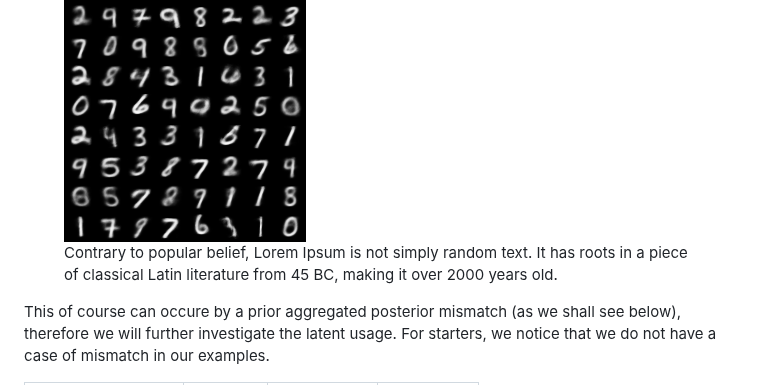
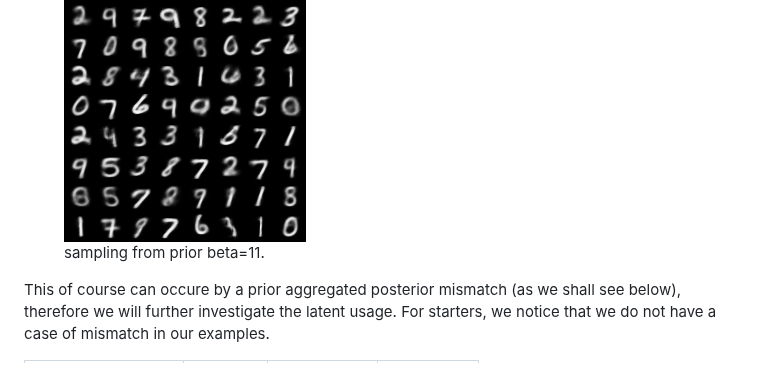
Before and after one commit to GL192021/vae-posterior-collapse, a Markdown page: results/res.md, the part around the change. Drawn GitHub-style.

```diff
--- a/results/res.md
+++ b/results/res.md
@@ -31,7 +31,7 @@ So similar models, in the sense of $\beta$-losses, can actually differ drastical
 
 <figure>
   <img src="../figs/prior_samples_11.0.png" alt="">
-  <figcaption>Contrary to popular belief, Lorem Ipsum is not simply random text. It has roots in a piece of classical Latin literature from 45 BC, making it over 2000 years old.</figcaption>
+  <figcaption>sampling from prior beta=11.</figcaption>
 </figure>
 
 
```
